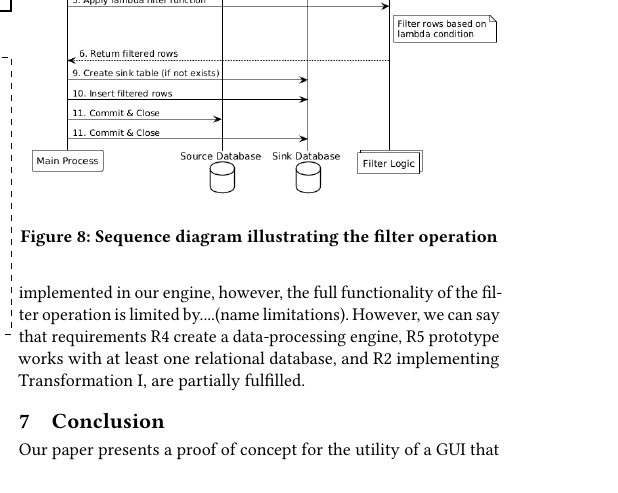
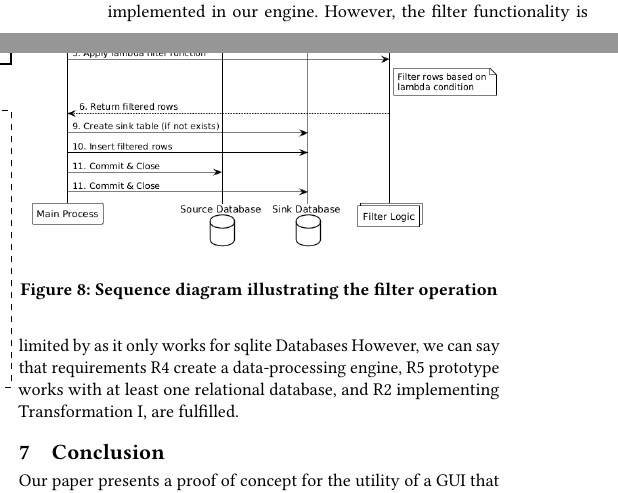
Before and after one commit to AhmedRezk-00/Barents, a LaTeX paper (paper/Barents.tex): part of one column of page 5 of 5 before the commit and two parts of the columns of page 5 of 5 after it, the two joined at a grey line, cut so that both start at the same text. Compiled offline with pdfLaTeX.

Commit message:
Edit Barents.tex

```diff
--- a/paper/Barents.tex
+++ b/paper/Barents.tex
@@ -392,7 +392,7 @@ As we store the relevant Data Sources in a set, we iterate through each one and
     For the easy-to-use requirement R1, we kept our UI design minimalistic, used the least amount of buttons, and only kept features that are relevant to the creation of Ontology. These decisions were taken based on the review of other ontology editors that were hard to understand or had unnecessary features for our project, that would overcomplicate things for domain experts.
     Moreover, the R3 requirement is fulfilled, as the user can save the created ontologies graphs in various formats, giving flexibility for future Developers to design their own Data Processing engine, that does not only have work RDF/XML files
 
-    We have built a small data-processing-engine, that can process data according to the ontology, and utilizes SQLite to transform relational databases. The Transformation I, namely filter has been implemented in our engine, however, the full functionality of the filter operation is limited by....(name limitations). However, we can say that requirements R4 create a data-processing engine, R5 prototype works with at least one relational database, and R2 implementing Transformation I, are partially fulfilled.
+    We have built a small data-processing-engine, that can process data according to the ontology, and utilizes SQLite to transform relational databases. The Transformation I, namely filter has been implemented in our engine. However, the filter functionality is limited by as it only works for sqlite Databases However, we can say that requirements R4 create a data-processing engine, R5 prototype works with at least one relational database, and R2 implementing Transformation I, are fulfilled.
 
 \section{Conclusion}
 Our paper presents a proof of concept for the utility of a GUI that allows users to create a configuration file following the BARENTS specifications. \newline
```
